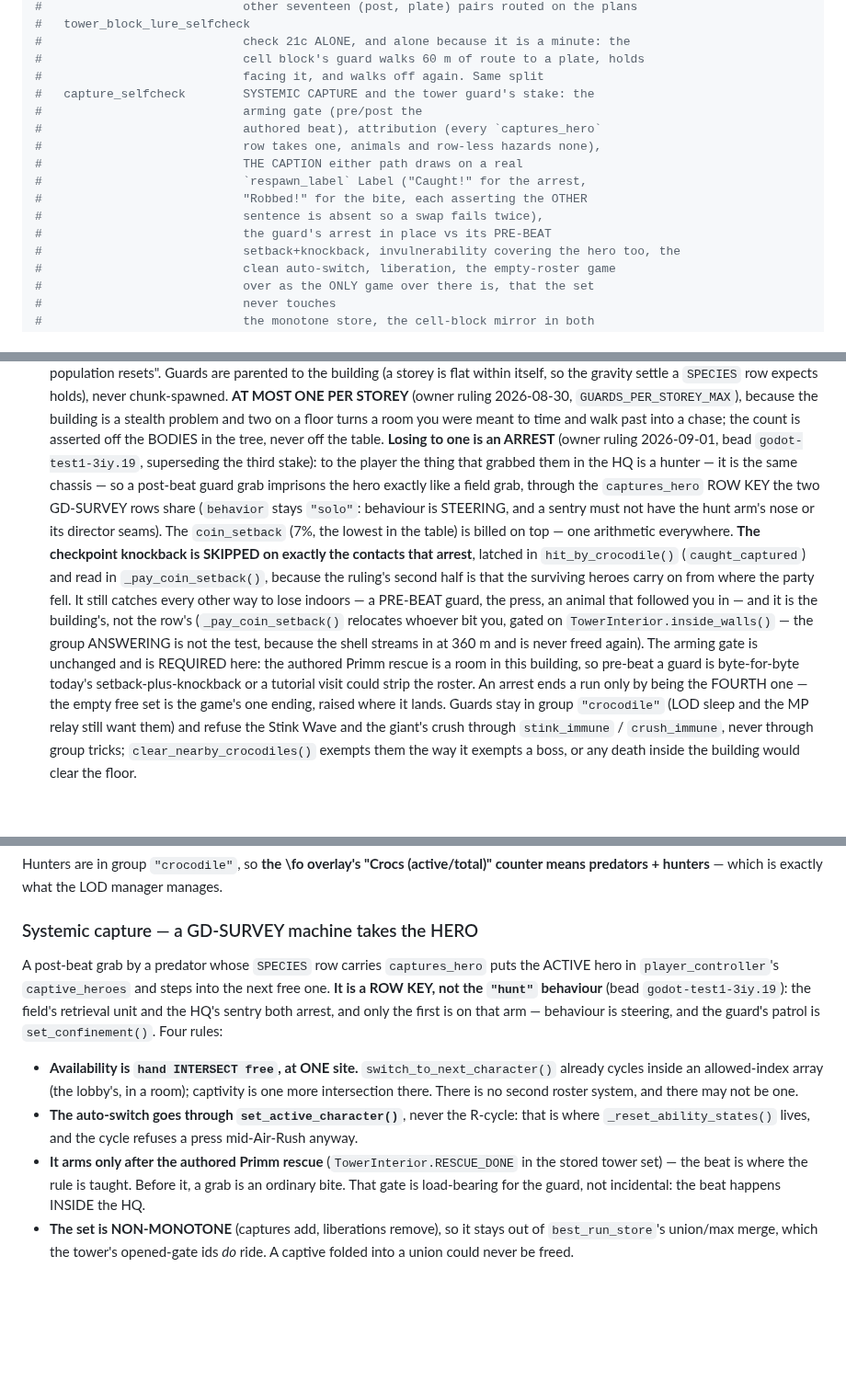
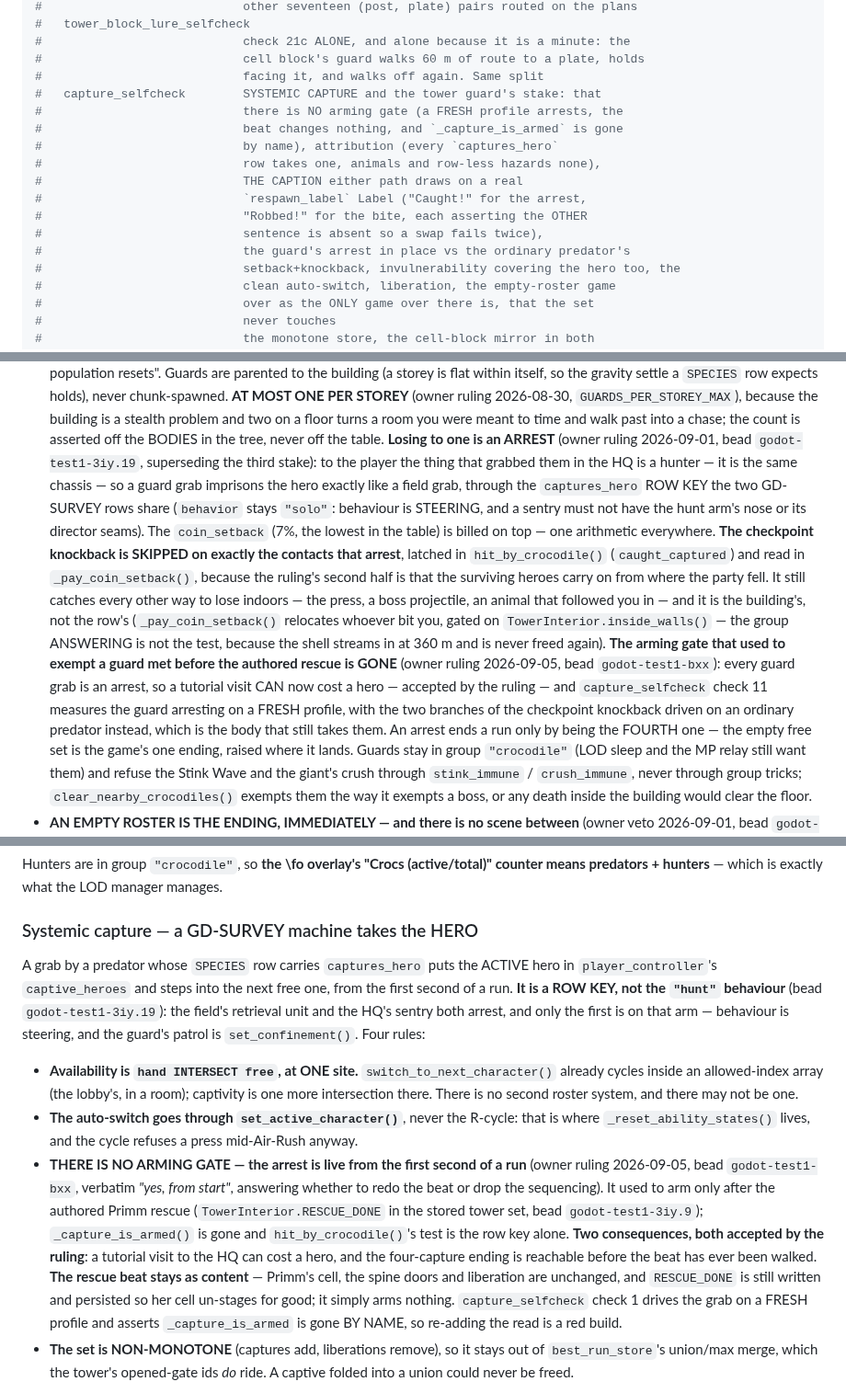
Before and after one commit to korjavin/godot-test1, a Markdown page: CLAUDE.md, 3 parts joined by grey strips. Shown at 92% size. Rendered like a GitHub page; blank space fills up the shorter version.

Commit message:
docs: the capture arming gate is gone (godot-test1-bxx)
Owner ruling 2026-09-05, 'yes, from start'. Six places said a grab arms only
after the authored Primm rescue: the systemic-capture bullet, the guard
paragraph's two halves, the caption's 'post-beat', the section opener and
capture_selfcheck's two summary lines. All say the gate is gone, and both
consequences the ruling accepts are written down where somebody would look for
them — a tutorial visit can cost a hero, and the four-capture ending is
reachable before the beat.

```diff
--- a/CLAUDE.md
+++ b/CLAUDE.md
@@ -406,15 +406,16 @@ mkdir -p build/web && godot --headless --export-release "Web" build/web/index.ht
 #                            check 21c ALONE, and alone because it is a minute: the
 #                            cell block's guard walks 60 m of route to a plate, holds
 #                            facing it, and walks off again. Same split
-#   capture_selfcheck        SYSTEMIC CAPTURE and the tower guard's stake: the
-#                            arming gate (pre/post the
-#                            authored beat), attribution (every `captures_hero`
+#   capture_selfcheck        SYSTEMIC CAPTURE and the tower guard's stake: that
+#                            there is NO arming gate (a FRESH profile arrests, the
+#                            beat changes nothing, and `_capture_is_armed` is gone
+#                            by name), attribution (every `captures_hero`
 #                            row takes one, animals and row-less hazards none),
 #                            THE CAPTION either path draws on a real
 #                            `respawn_label` Label ("Caught!" for the arrest,
 #                            "Robbed!" for the bite, each asserting the OTHER
 #                            sentence is absent so a swap fails twice),
-#                            the guard's arrest in place vs its PRE-BEAT
+#                            the guard's arrest in place vs the ordinary predator's
 #                            setback+knockback, invulnerability covering the hero too, the
 #                            clean auto-switch, liberation, the empty-roster game
 #                            over as the ONLY game over there is, that the set
@@ -1003,7 +1004,7 @@ rules of its own, all pinned by `tower_interior_selfcheck`:
   turns a room you were meant to time and walk past into a chase; the count is asserted
   off the BODIES in the tree, never off the table. **Losing to one is an ARREST** (owner ruling 2026-09-01, bead
   `godot-test1-3iy.19`, superseding the third stake): to the player the thing that
-  grabbed them in the HQ is a hunter — it is the same chassis — so a post-beat
+  grabbed them in the HQ is a hunter — it is the same chassis — so a
   guard grab imprisons the hero exactly like a field grab, through the `captures_hero`
   ROW KEY the two GD-SURVEY rows share (`behavior` stays `"solo"`: behaviour is
   STEERING, and a sentry must not have the hunt arm's nose or its director seams).
@@ -1012,14 +1013,17 @@ rules of its own, all pinned by `tower_interior_selfcheck`:
   contacts that arrest**, latched in `hit_by_crocodile()` (`caught_captured`) and
   read in `_pay_coin_setback()`, because the ruling's second half is that the
   surviving heroes carry on from where the party fell. It still catches every other
-  way to lose indoors — a PRE-BEAT guard, the press, an animal that
+  way to lose indoors — the press, a boss projectile, an animal that
   followed you in — and it is the building's, not the row's
   (`_pay_coin_setback()` relocates whoever bit you, gated on
   `TowerInterior.inside_walls()` — the group ANSWERING is not the test, because the
-  shell streams in at 360 m and is never freed again). The arming gate is
-  unchanged and is REQUIRED here: the authored Primm rescue is a room in this
-  building, so pre-beat a guard is byte-for-byte today's setback-plus-knockback or a
-  tutorial visit could strip the roster. An arrest ends a run only by being the
+  shell streams in at 360 m and is never freed again). **The arming gate that used to
+  exempt a guard met before the authored rescue is GONE** (owner ruling 2026-09-05,
+  bead `godot-test1-bxx`): every guard grab is an arrest, so a tutorial visit CAN now
+  cost a hero — accepted by the ruling — and `capture_selfcheck` check 11 measures the
+  guard arresting on a FRESH profile, with the two branches of the checkpoint knockback
+  driven on an ordinary predator instead, which is the body that still takes them.
+  An arrest ends a run only by being the
   FOURTH one — the empty free set is the game's one ending, raised where it lands.
   Guards stay in group
   `"crocodile"` (LOD sleep and the MP relay still want them) and refuse the Stink Wave
@@ -1776,9 +1780,9 @@ Hunters are in group `"crocodile"`, so **the \fo overlay's "Crocs (active/total)
 means predators + hunters** — which is exactly what the LOD manager manages.
 
 ### Systemic capture — a GD-SURVEY machine takes the HERO
-A post-beat grab by a predator whose `SPECIES` row carries `captures_hero` puts the
+A grab by a predator whose `SPECIES` row carries `captures_hero` puts the
 ACTIVE hero in `player_controller`'s `captive_heroes` and steps into the next free
-one. **It is a ROW KEY, not the `"hunt"` behaviour** (bead `godot-test1-3iy.19`):
+one, from the first second of a run. **It is a ROW KEY, not the `"hunt"` behaviour** (bead `godot-test1-3iy.19`):
 the field's retrieval unit and the HQ's sentry both arrest, and only the first is on
 that arm — behaviour is steering, and the guard's patrol is `set_confinement()`.
 Four rules:
@@ -1788,9 +1792,18 @@ Four rules:
   intersection there. There is no second roster system, and there may not be one.
 - **The auto-switch goes through `set_active_character()`**, never the R-cycle: that is where
   `_reset_ability_states()` lives, and the cycle refuses a press mid-Air-Rush anyway.
-- **It arms only after the authored Primm rescue** (`TowerInterior.RESCUE_DONE` in the stored
-  tower set) — the beat is where the rule is taught. Before it, a grab is an ordinary bite.
-  That gate is load-bearing for the guard, not incidental: the beat happens INSIDE the HQ.
+- **THERE IS NO ARMING GATE — the arrest is live from the first second of a run**
+  (owner ruling 2026-09-05, bead `godot-test1-bxx`, verbatim *"yes, from start"*,
+  answering whether to redo the beat or drop the sequencing). It used to arm only after
+  the authored Primm rescue (`TowerInterior.RESCUE_DONE` in the stored tower set, bead
+  `godot-test1-3iy.9`); `_capture_is_armed()` is gone and `hit_by_crocodile()`'s test is
+  the row key alone. **Two consequences, both accepted by the ruling**: a tutorial visit
+  to the HQ can cost a hero, and the four-capture ending is reachable before the beat has
+  ever been walked. **The rescue beat stays as content** — Primm's cell, the spine doors
+  and liberation are unchanged, and `RESCUE_DONE` is still written and persisted so her
+  cell un-stages for good; it simply arms nothing. `capture_selfcheck` check 1 drives the
+  grab on a FRESH profile and asserts `_capture_is_armed` is gone BY NAME, so re-adding
+  the read is a red build.
 - **The set is NON-MONOTONE** (captures add, liberations remove), so it stays out of
   `best_run_store`'s union/max merge, which the tower's opened-gate ids *do* ride. A captive
   folded into a union could never be freed.
```
Also changed, not shown: other parts of CLAUDE.md (+1 -1 lines).
